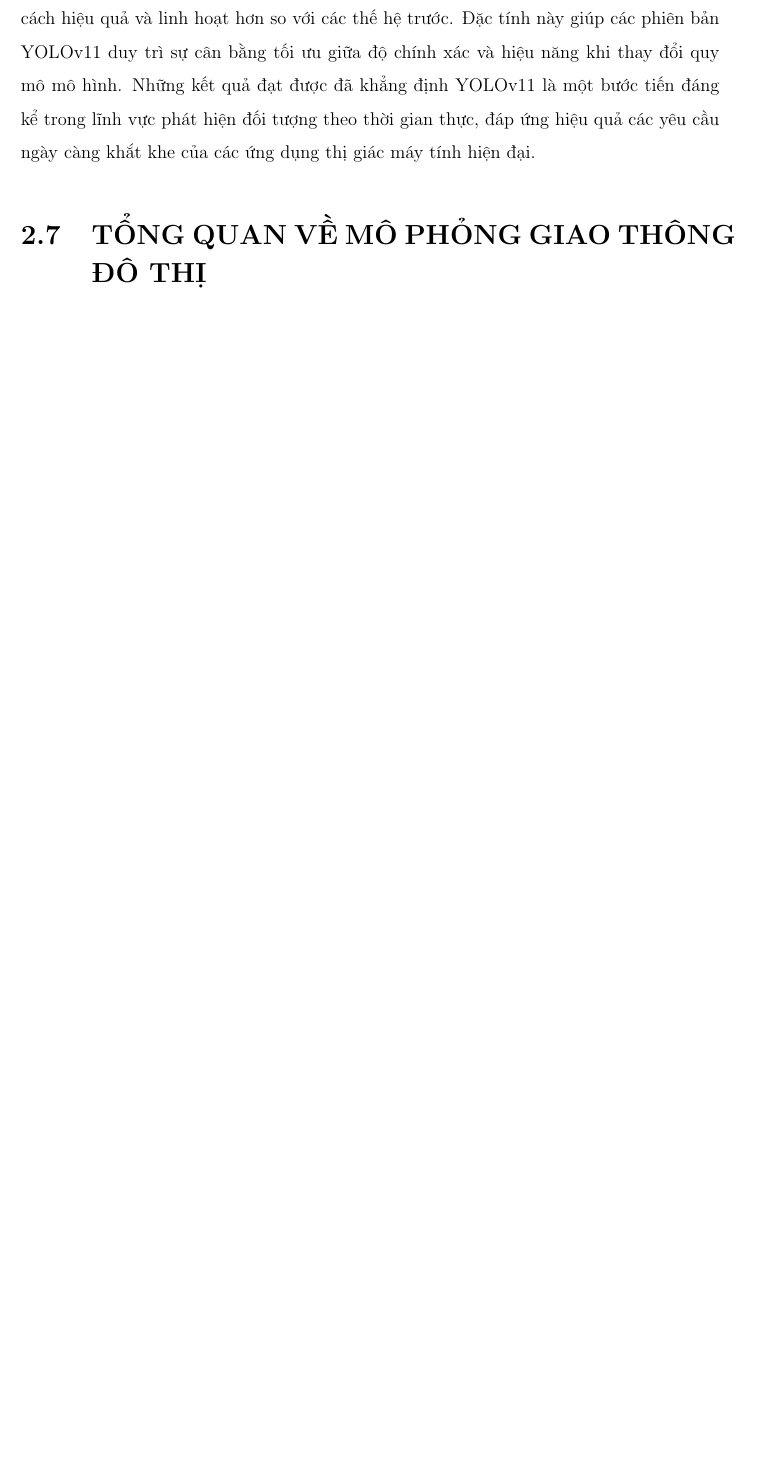
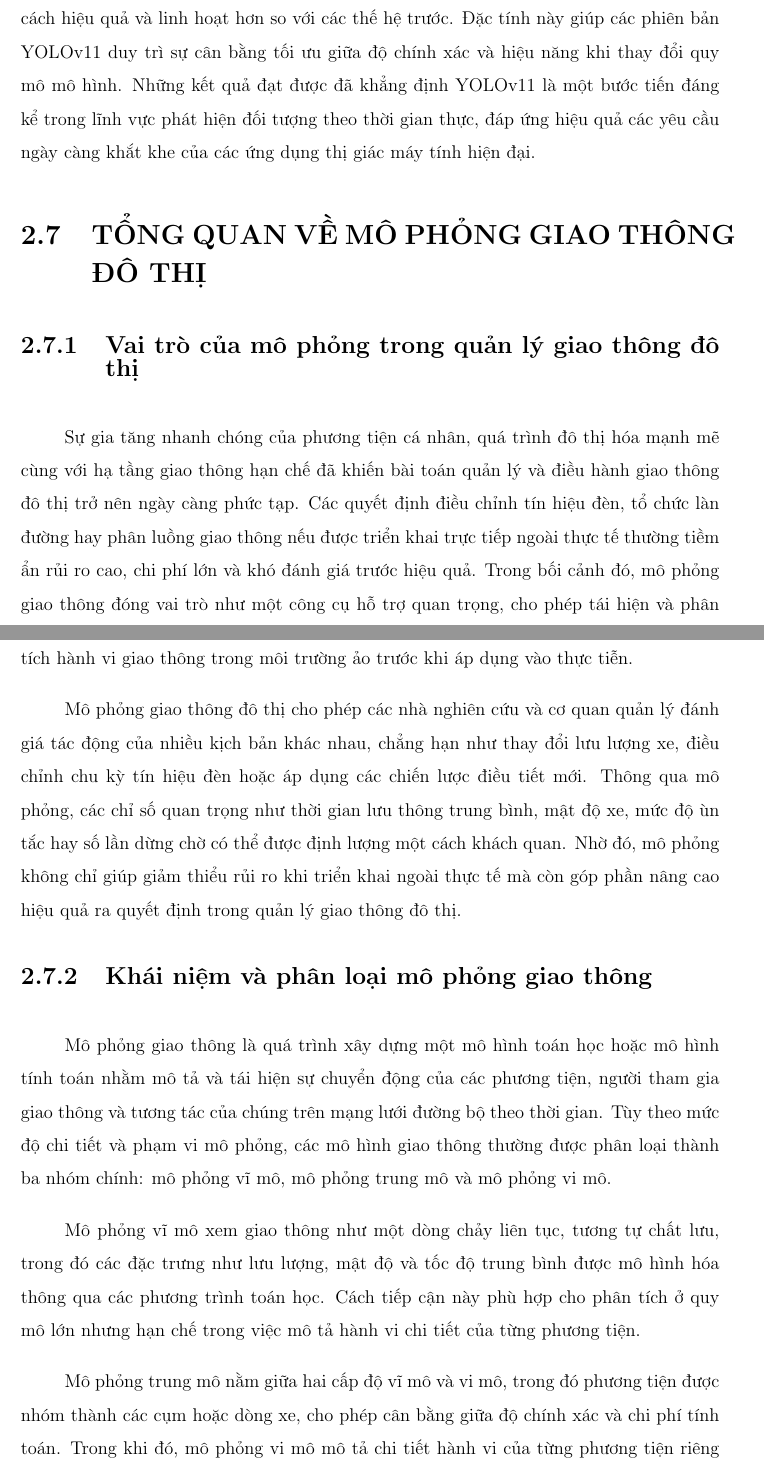
Before and after one commit to Denzaro/DATN_Thesis, a LaTeX thesis (main.tex, which reads chapters/chapter2.tex): part of page 47 of 59 before the commit and two parts of pages 48 and 49 of 63 after it, the two joined at a grey line, cut so that both start at the same text, the shorter picture padded with empty space. Compiled offline with pdfLaTeX.

Commit message:
Bổ sung chương tổng quan giao thông đô thị

```diff
--- a/chapters/chapter2.tex
+++ b/chapters/chapter2.tex
@@ -353,3 +353,13 @@ Nhìn chung, các kết quả đánh giá cho thấy YOLOv11 không chỉ cải
 Ngoài ra, đường cong cải tiến của YOLOv11 cho thấy khả năng mở rộng (scaling) vượt trội giữa các biến thể của mô hình, cho phép khai thác tài nguyên tính toán một cách hiệu quả và linh hoạt hơn so với các thế hệ trước. Đặc tính này giúp các phiên bản YOLOv11 duy trì sự cân bằng tối ưu giữa độ chính xác và hiệu năng khi thay đổi quy mô mô hình. Những kết quả đạt được đã khẳng định YOLOv11 là một bước tiến đáng kể trong lĩnh vực phát hiện đối tượng theo thời gian thực, đáp ứng hiệu quả các yêu cầu ngày càng khắt khe của các ứng dụng thị giác máy tính hiện đại.
 
 \section{TỔNG QUAN VỀ MÔ PHỎNG GIAO THÔNG ĐÔ THỊ}
+\subsection{Vai trò của mô phỏng trong quản lý giao thông đô thị}
+Sự gia tăng nhanh chóng của phương tiện cá nhân, quá trình đô thị hóa mạnh mẽ cùng với hạ tầng giao thông hạn chế đã khiến bài toán quản lý và điều hành giao thông đô thị trở nên ngày càng phức tạp. Các quyết định điều chỉnh tín hiệu đèn, tổ chức làn đường hay phân luồng giao thông nếu được triển khai trực tiếp ngoài thực tế thường tiềm ẩn rủi ro cao, chi phí lớn và khó đánh giá trước hiệu quả. Trong bối cảnh đó, mô phỏng giao thông đóng vai trò như một công cụ hỗ trợ quan trọng, cho phép tái hiện và phân tích hành vi giao thông trong môi trường ảo trước khi áp dụng vào thực tiễn.
+
+Mô phỏng giao thông đô thị cho phép các nhà nghiên cứu và cơ quan quản lý đánh giá tác động của nhiều kịch bản khác nhau, chẳng hạn như thay đổi lưu lượng xe, điều chỉnh chu kỳ tín hiệu đèn hoặc áp dụng các chiến lược điều tiết mới. Thông qua mô phỏng, các chỉ số quan trọng như thời gian lưu thông trung bình, mật độ xe, mức độ ùn tắc hay số lần dừng chờ có thể được định lượng một cách khách quan. Nhờ đó, mô phỏng không chỉ giúp giảm thiểu rủi ro khi triển khai ngoài thực tế mà còn góp phần nâng cao hiệu quả ra quyết định trong quản lý giao thông đô thị.
+\subsection{Khái niệm và phân loại mô phỏng giao thông}
+Mô phỏng giao thông là quá trình xây dựng một mô hình toán học hoặc mô hình tính toán nhằm mô tả và tái hiện sự chuyển động của các phương tiện, người tham gia giao thông và tương tác của chúng trên mạng lưới đường bộ theo thời gian. Tùy theo mức độ chi tiết và phạm vi mô phỏng, các mô hình giao thông thường được phân loại thành ba nhóm chính: mô phỏng vĩ mô, mô phỏng trung mô và mô phỏng vi mô.
+
+Mô phỏng vĩ mô xem giao thông như một dòng chảy liên tục, tương tự chất lưu, trong đó các đặc trưng như lưu lượng, mật độ và tốc độ trung bình được mô hình hóa thông qua các phương trình toán học. Cách tiếp cận này phù hợp cho phân tích ở quy mô lớn nhưng hạn chế trong việc mô tả hành vi chi tiết của từng phương tiện.
+
+Mô phỏng trung mô nằm giữa hai cấp độ vĩ mô và vi mô, trong đó phương tiện được nhóm thành các cụm hoặc dòng xe, cho phép cân bằng giữa độ chính xác và chi phí tính toán. Trong khi đó, mô phỏng vi mô mô tả chi tiết hành vi của từng phương tiện riêng lẻ, bao gồm gia tốc, giảm tốc, chuyển làn và tương tác với tín hiệu giao thông. Ngoài ra để chi tiết hơn, để mô tả hành vi bên trong của phương tiện và người lái ở mức liên tục theo thời gian, mô phỏng dưới vi mô được sử dụng. Mô phỏng dưới vi mô quan tâm đến các yếu tố như động cơ, hộp số, Mô-men xoắn, lực kéo, mức tiêu thụ nhiên liệu, phát thải khí CO2. \cite{SumoTrafficSimulations}
@@ -356,3 +372,10 @@ Ngoài ra, đường cong cải tiến của YOLOv11 cho thấy khả năng mở
+    \label{fig:traffic_simulation_types}
+\end{figure}
+
+\subsection{Mô phỏng giao thông theo thời gian và dựa trên dữ liệu}
+
+\subsection{Ứng dụng của mô phỏng giao thông trong nghiên cứu và thực tiễn}
+
 
 \section{CÔNG CỤ MÔ PHỎNG GIAO THÔNG: SUMO}
 \subsection{Giới thiệu phần mềm SUMO}
```
Also changed, not shown: references.bib (+11 -0 lines), main.pdf, chapters/chapter2.tex (7 more changed lines), 2 other files.
